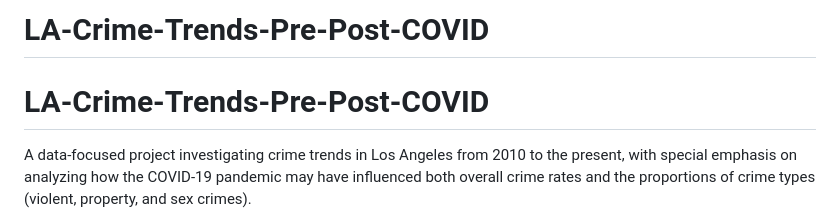
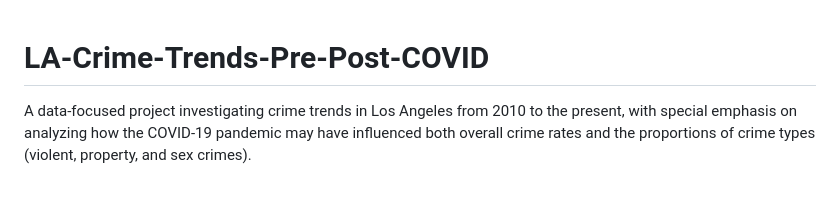
Before and after one commit to Bonniecoleman/LA-Crime-Trends-Pre-Post-COVID, a Markdown page: README.md, the part around the change. GitHub-like rendering; blank space fills up the shorter version.

```diff
--- a/README.md
+++ b/README.md
@@ -1,5 +1,3 @@
-# LA-Crime-Trends-Pre-Post-COVID
-
 # LA-Crime-Trends-Pre-Post-COVID
 
 A data-focused project investigating crime trends in Los Angeles from 2010 to the present, with special emphasis on analyzing how the COVID-19 pandemic may have influenced both overall crime rates and the proportions of crime types (violent, property, and sex crimes).
```
